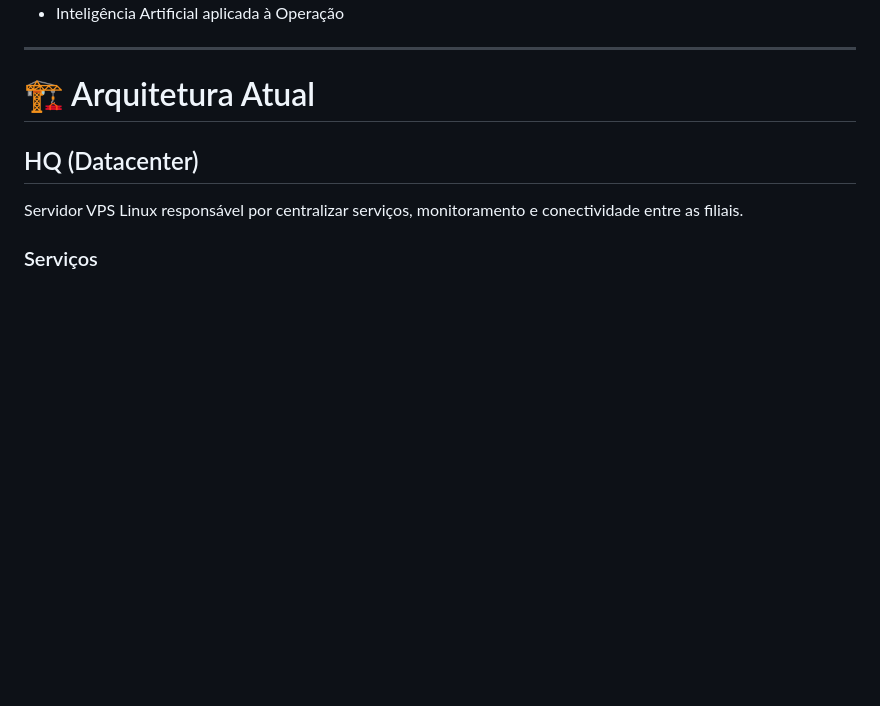
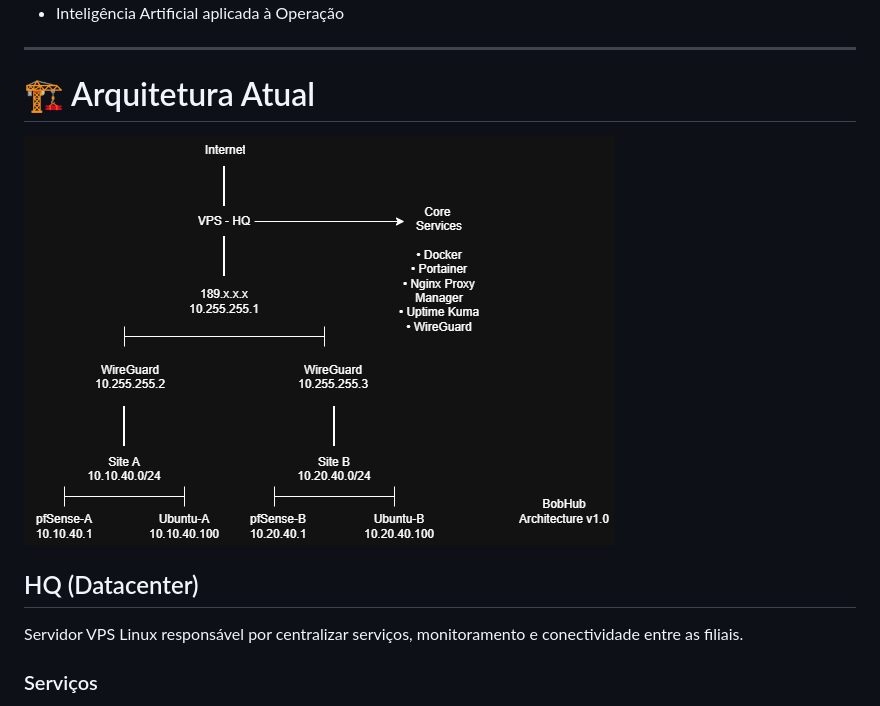
Before and after one commit to ViniciusBrobowski/bobhub, a Markdown page: README.md, the part around the change. GitHub-like rendering; pictures changed too: diagrams/bobhub-topology-v1.png (added); blank space fills up the shorter version.

Commit message:
Add BobHub topology diagram v1

```diff
--- a/README.md
+++ b/README.md
@@ -24,6 +24,8 @@ O objetivo é criar um ambiente prático para desenvolvimento de habilidades em:
 ---
 
 # 🏗️ Arquitetura Atual
+
+![BobHub Topology](diagrams/bobhub-topology-v1.png)
 
 ## HQ (Datacenter)
 
```
Also changed, not shown: 1 other file.
